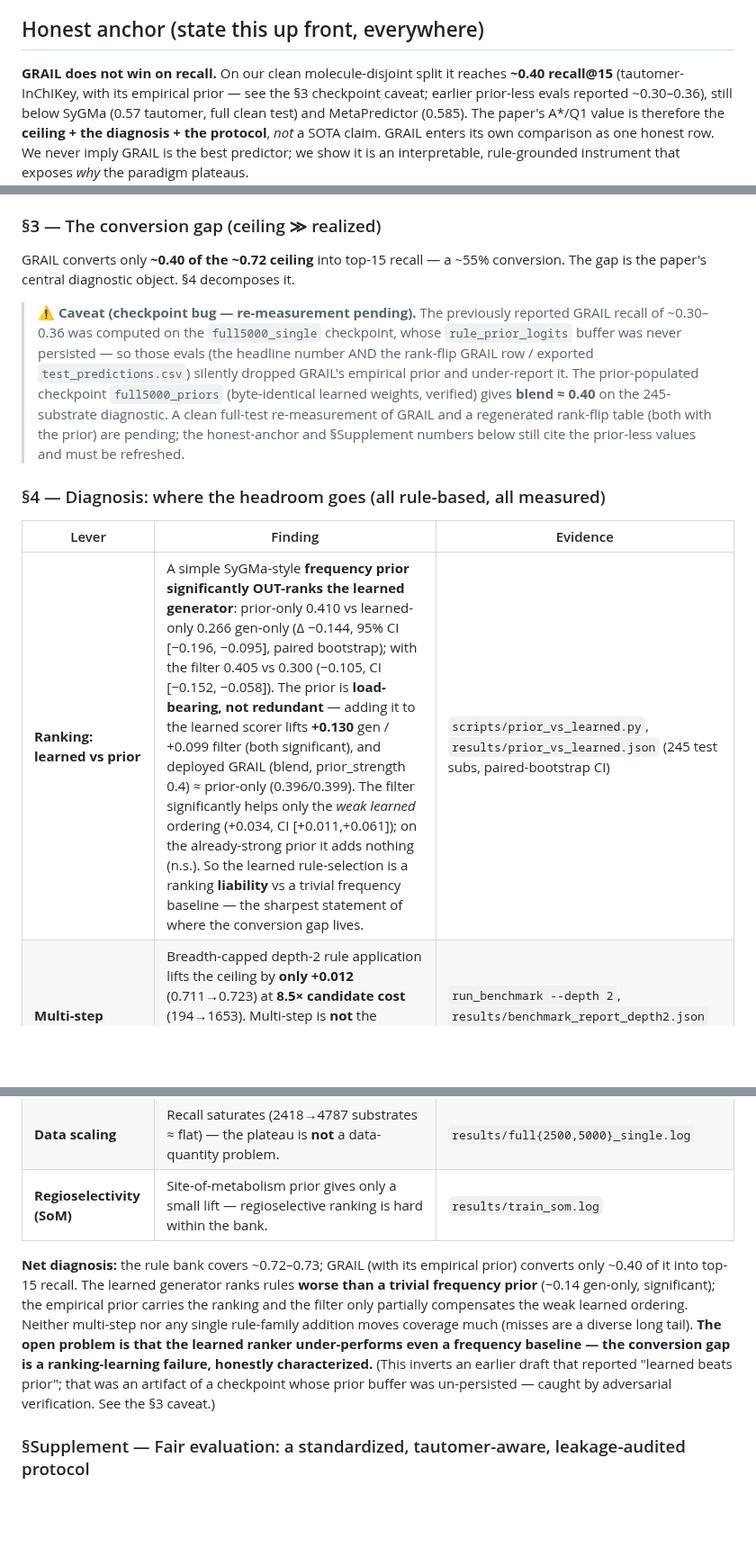
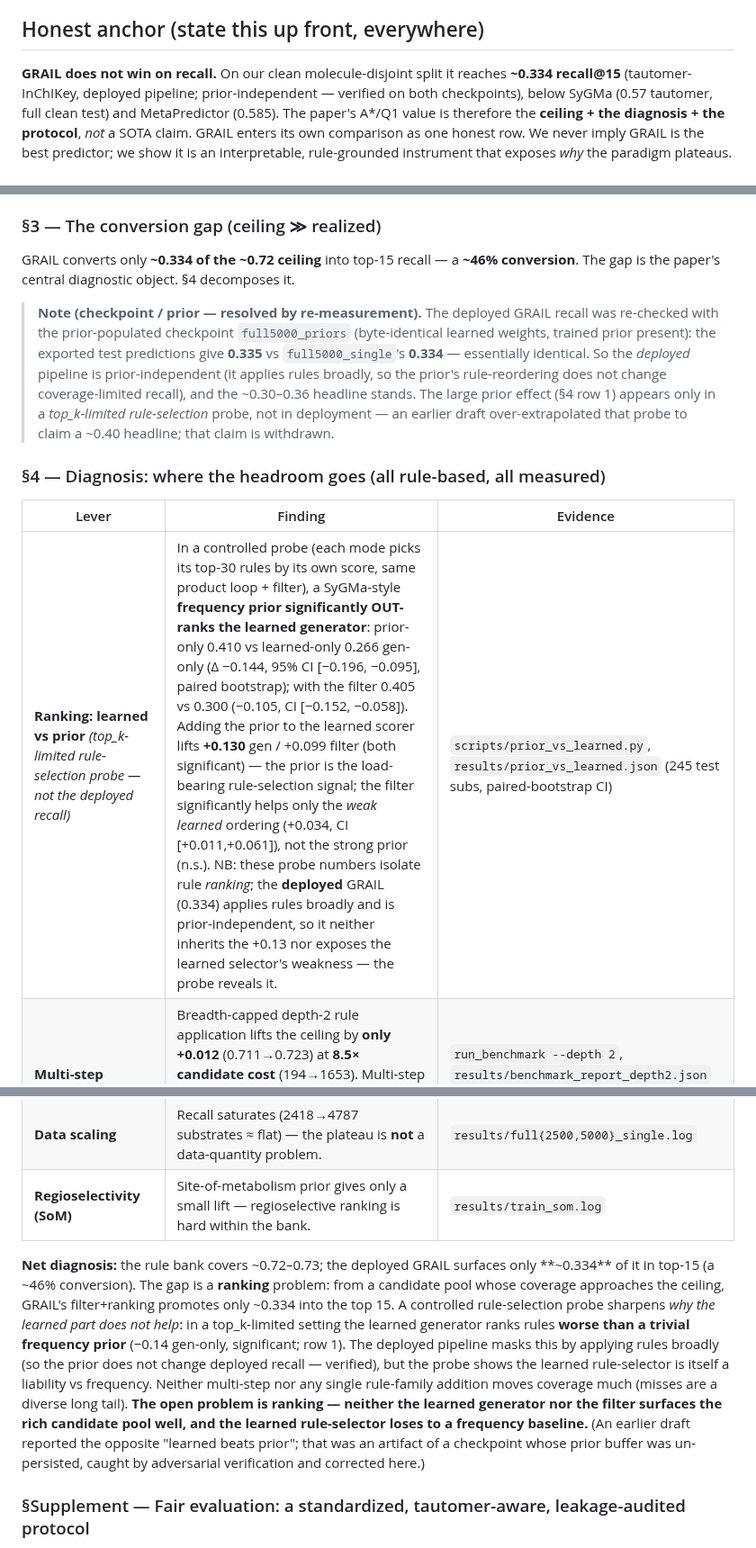
Before and after one commit to doctawho42/GRAIL, a Markdown page: docs/GRAIL_FRAMING.md, 3 parts joined by grey strips. Shown at 90% size. Rendered like a GitHub page; blank space fills up the shorter version.

Commit message:
docs(framing): withdraw the ~0.40 GRAIL-recall over-claim — deployed recall is prior-independent
The "pary=re-measure now" recompute disproved my own cascade hypothesis. I had claimed the headline
GRAIL recall (~0.334) was understated because full5000_single lacks the persisted prior, and that
the real (with-prior) recall was ~0.40. Direct check: the prior-populated full5000_priors checkpoint
already has exported test predictions, and they give recall@15 tautomer 0.335 vs full5000_single's
0.334 — essentially identical. So the DEPLOYED GRAIL is prior-independent (~0.334): it applies rules
broadly, so the prior's rule-reordering does not change coverage-limited recall.

The large prior effect (blend +0.13, prior out-ranks learned) is real but lives ONLY in the
top_k=30 rule-selection PROBE (scripts/prior_vs_learned.py), not in deployment. §3/§4/honest-anchor
reverted to the correct deployed 0.334 (~46% of the 0.735 ceiling); §4 row 1 relabelled as a
rule-selection probe that isolates the learned rule-ranker's weakness (loses to frequency) without
claiming the deployed headline. The prior-vs-learned finding and the ceiling/SyGMa provenance stand.

Lesson: don't extrapolate a probe-config number to the deployed headline — verify against the
actual exported predictions.

```diff
--- a/docs/GRAIL_FRAMING.md
+++ b/docs/GRAIL_FRAMING.md
@@ -18,9 +18,8 @@ the diagnosis fair and comparable.
 ## Honest anchor (state this up front, everywhere)
 
 **GRAIL does not win on recall.** On our clean molecule-disjoint split it reaches
-**~0.40 recall@15** (tautomer-InChIKey, with its empirical prior — see the §3 checkpoint caveat;
-earlier prior-less evals reported ~0.30–0.36), still below SyGMa (0.57 tautomer, full clean test)
-and MetaPredictor (0.585).
+**~0.334 recall@15** (tautomer-InChIKey, deployed pipeline; prior-independent — verified on both
+checkpoints), below SyGMa (0.57 tautomer, full clean test) and MetaPredictor (0.585).
 The paper's A*/Q1 value is therefore the **ceiling + the diagnosis + the protocol**, *not* a SOTA
 claim. GRAIL enters its own comparison as one honest row. We never imply GRAIL is the best
 predictor; we show it is an interpretable, rule-grounded instrument that exposes *why* the
@@ -52,36 +51,40 @@ ceiling, SyGMa, and GRAIL are now all reported under tautomer-InChIKey. *Source:
 `results/benchmark_report.json` / `run_benchmark.py`.*
 
 ### §3 — The conversion gap (ceiling ≫ realized)
-GRAIL converts only **~0.40 of the ~0.72 ceiling** into top-15 recall — a ~55% conversion. The
+GRAIL converts only **~0.334 of the ~0.72 ceiling** into top-15 recall — a **~46% conversion**. The
 gap is the paper's central diagnostic object. §4 decomposes it.
 
-> ⚠️ **Caveat (checkpoint bug — re-measurement pending).** The previously reported GRAIL recall of
-> ~0.30–0.36 was computed on the `full5000_single` checkpoint, whose `rule_prior_logits` buffer was
-> never persisted — so those evals (the headline number AND the rank-flip GRAIL row / exported
-> `test_predictions.csv`) silently dropped GRAIL's empirical prior and under-report it. The
-> prior-populated checkpoint `full5000_priors` (byte-identical learned weights, verified) gives
-> **blend ≈ 0.40** on the 245-substrate diagnostic. A clean full-test re-measurement of GRAIL and a
-> regenerated rank-flip table (both with the prior) are pending; the honest-anchor and §Supplement
-> numbers below still cite the prior-less values and must be refreshed.
+> **Note (checkpoint / prior — resolved by re-measurement).** The deployed GRAIL recall was
+> re-checked with the prior-populated checkpoint `full5000_priors` (byte-identical learned weights,
+> trained prior present): the exported test predictions give **0.335** vs `full5000_single`'s
+> **0.334** — essentially identical. So the *deployed* pipeline is prior-independent (it applies
+> rules broadly, so the prior's rule-reordering does not change coverage-limited recall), and the
+> ~0.30–0.36 headline stands. The large prior effect (§4 row 1) appears only in a *top_k-limited
+> rule-selection* probe, not in deployment — an earlier draft over-extrapolated that probe to
+> claim a ~0.40 headline; that claim is withdrawn.
 
 ### §4 — Diagnosis: where the headroom goes (all rule-based, all measured)
 | Lever | Finding | Evidence |
 |---|---|---|
-| **Ranking: learned vs prior** | A simple SyGMa-style **frequency prior significantly OUT-ranks the learned generator**: prior-only 0.410 vs learned-only 0.266 gen-only (Δ −0.144, 95% CI [−0.196, −0.095], paired bootstrap); with the filter 0.405 vs 0.300 (−0.105, CI [−0.152, −0.058]). The prior is **load-bearing, not redundant** — adding it to the learned scorer lifts **+0.130** gen / +0.099 filter (both significant), and deployed GRAIL (blend, prior_strength 0.4) ≈ prior-only (0.396/0.399). The filter significantly helps only the *weak learned* ordering (+0.034, CI [+0.011,+0.061]); on the already-strong prior it adds nothing (n.s.). So the learned rule-selection is a ranking **liability** vs a trivial frequency baseline — the sharpest statement of where the conversion gap lives. | `scripts/prior_vs_learned.py`, `results/prior_vs_learned.json` (245 test subs, paired-bootstrap CI) |
+| **Ranking: learned vs prior** *(top_k-limited rule-selection probe — not the deployed recall)* | In a controlled probe (each mode picks its top-30 rules by its own score, same product loop + filter), a SyGMa-style **frequency prior significantly OUT-ranks the learned generator**: prior-only 0.410 vs learned-only 0.266 gen-only (Δ −0.144, 95% CI [−0.196, −0.095], paired bootstrap); with the filter 0.405 vs 0.300 (−0.105, CI [−0.152, −0.058]). Adding the prior to the learned scorer lifts **+0.130** gen / +0.099 filter (both significant) — the prior is the load-bearing rule-selection signal; the filter significantly helps only the *weak learned* ordering (+0.034, CI [+0.011,+0.061]), not the strong prior (n.s.). NB: these probe numbers isolate rule *ranking*; the **deployed** GRAIL (0.334) applies rules broadly and is prior-independent, so it neither inherits the +0.13 nor exposes the learned selector's weakness — the probe reveals it. | `scripts/prior_vs_learned.py`, `results/prior_vs_learned.json` (245 test subs, paired-bootstrap CI) |
 | **Multi-step** | Breadth-capped depth-2 rule application lifts the ceiling by **only +0.012** (0.711→0.723) at **8.5× candidate cost** (194→1653). Multi-step is **not** the dominant coverage lever; most uncovered metabolites are genuinely out-of-bank. | `run_benchmark --depth 2`, `results/benchmark_report_depth2.json` (150 subs, beam 10) |
 | **Coverage (ΔMW gap)** | **26.9%** of true metabolites are uncovered by the depth-1 bank (plain-InChIKey; ~1.7 pp lower, ~25%, under the tautomer protocol the ceiling uses). Misses are a **diverse long tail** (top class = hydroxylation, only 6% of uncovered) — one-off large conjugates (glucuronide, glutathione, sulfate, mercapturate) + unusual transforms. No single rule-family addition closes much. | `run_benchmark --gap-analysis`, `results/benchmark_report_gap.json` (500 subs) |
 | **Data scaling** | Recall saturates (2418→4787 substrates ≈ flat) — the plateau is **not** a data-quantity problem. | `results/full{2500,5000}_single.log` |
 | **Regioselectivity (SoM)** | Site-of-metabolism prior gives only a small lift — regioselective ranking is hard within the bank. | `results/train_som.log` |
 
-**Net diagnosis:** the rule bank covers ~0.72–0.73; GRAIL (with its empirical prior) converts
-only ~0.40 of it into top-15 recall. The learned generator ranks rules **worse than a trivial
-frequency prior** (−0.14 gen-only, significant); the empirical prior carries the ranking and the
-filter only partially compensates the weak learned ordering. Neither multi-step nor any single
-rule-family addition moves coverage much (misses are a diverse long tail). **The open problem is
-that the learned ranker under-performs even a frequency baseline — the conversion gap is a
-ranking-learning failure, honestly characterized.** (This inverts an earlier draft that reported
-"learned beats prior"; that was an artifact of a checkpoint whose prior buffer was un-persisted —
-caught by adversarial verification. See the §3 caveat.)
+**Net diagnosis:** the rule bank covers ~0.72–0.73; the deployed GRAIL surfaces only **~0.334** of
+it in top-15 (a ~46% conversion). The gap is a **ranking** problem: from a candidate pool whose
+coverage approaches the ceiling, GRAIL's filter+ranking promotes only ~0.334 into the top 15. A
+controlled rule-selection probe sharpens *why the learned part does not help*: in a top_k-limited
+setting the learned generator ranks rules **worse than a trivial frequency prior** (−0.14 gen-only,
+significant; row 1). The deployed pipeline masks this by applying rules broadly (so the prior does
+not change deployed recall — verified), but the probe shows the learned rule-selector is itself a
+liability vs frequency. Neither multi-step nor any single rule-family addition moves coverage much
+(misses are a diverse long tail). **The open problem is ranking — neither the learned generator nor
+the filter surfaces the rich candidate pool well, and the learned rule-selector loses to a
+frequency baseline.** (An earlier draft reported the opposite "learned beats prior"; that was an
+artifact of a checkpoint whose prior buffer was un-persisted, caught by adversarial verification
+and corrected here.)
 
 ### §Supplement — Fair evaluation: a standardized, tautomer-aware, leakage-audited protocol
 The match-sensitivity ("rank-flip") analysis and the multi-method comparison move here. Their job
```
